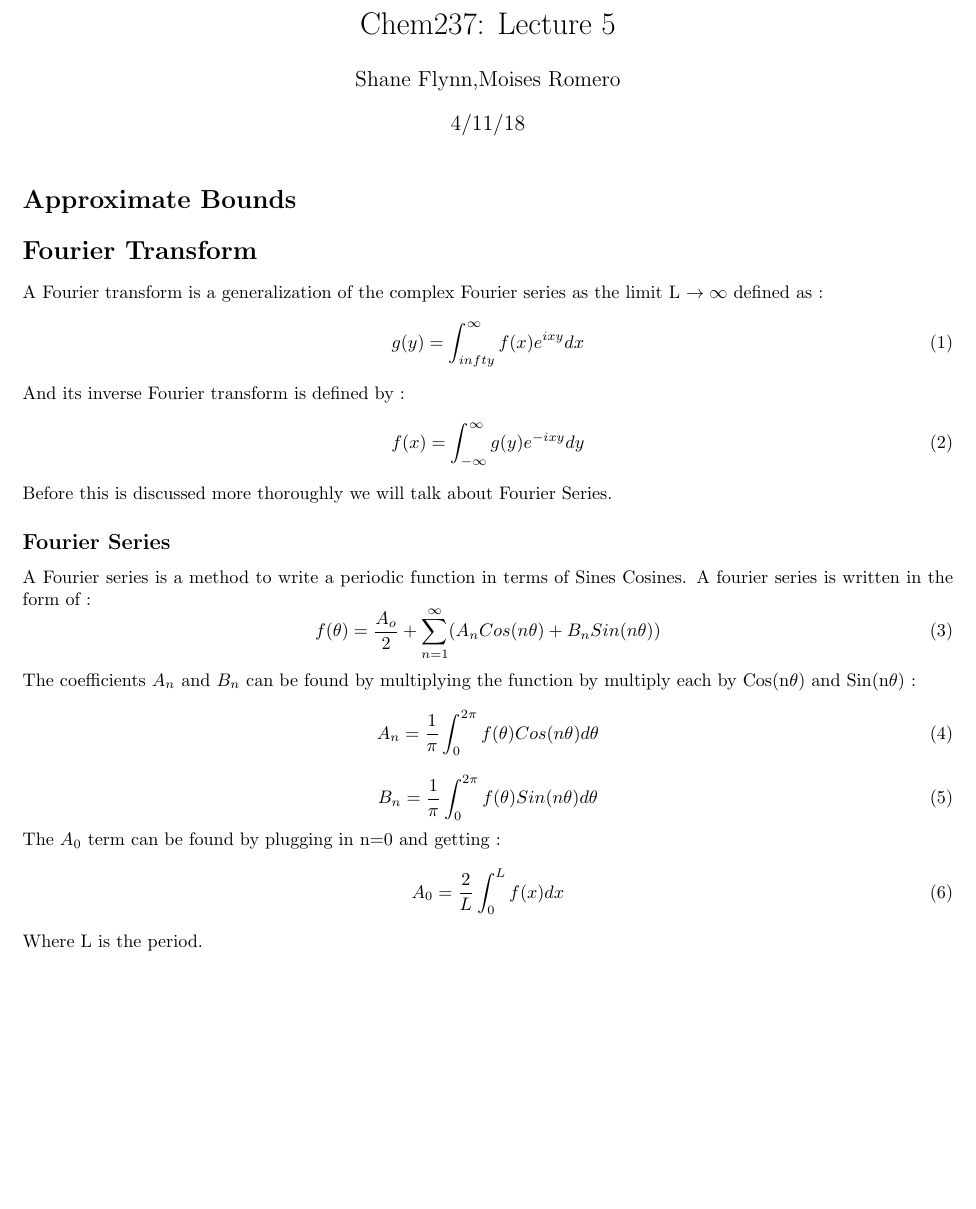
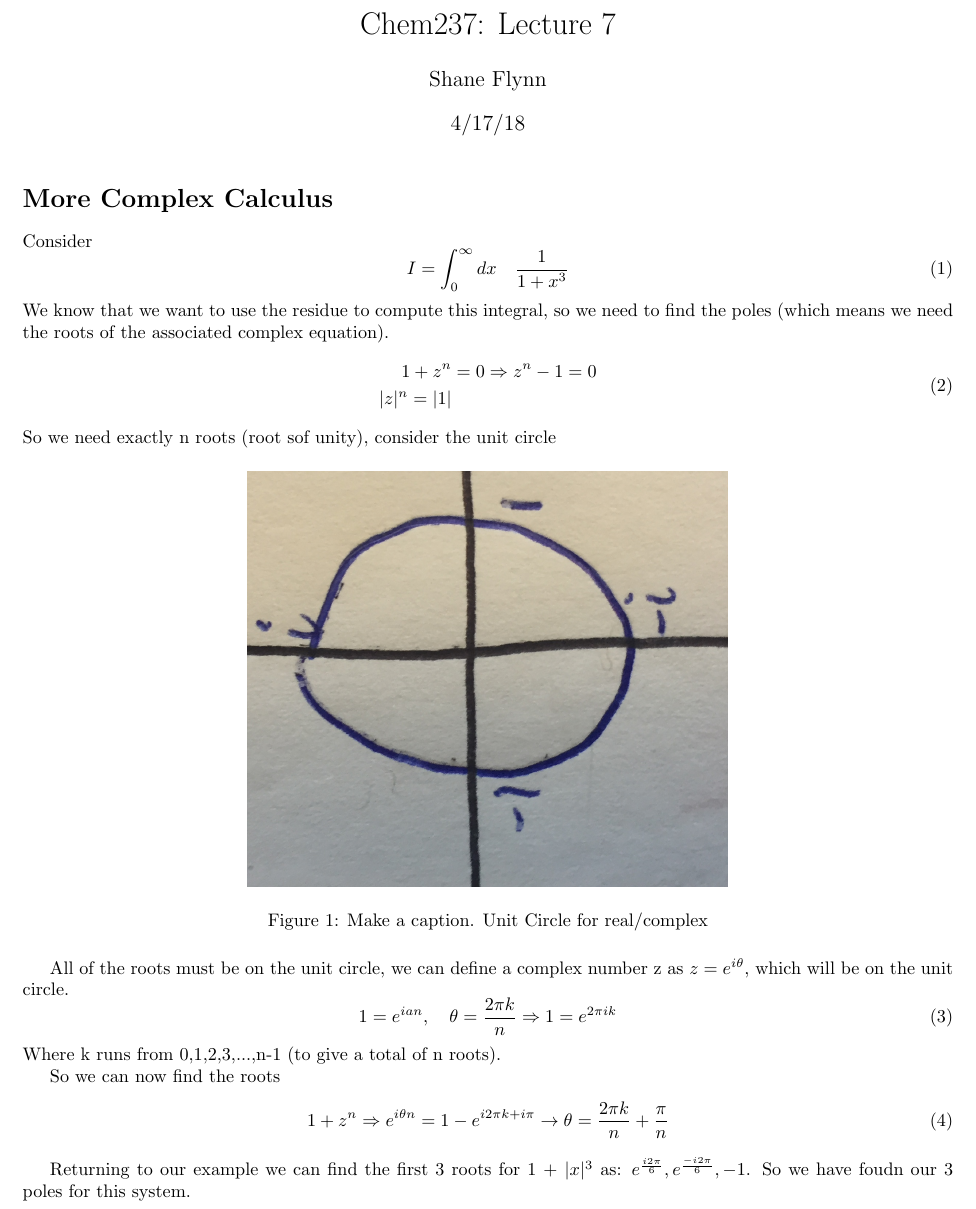
Before and after one commit to swflynn/Courses_UCI, a LaTeX document (Chem237_MM/Lecture_Notes/Lecture_07/Lecture_07.tex): part of the page before the commit and part of page 1 of 3 after it, cut so that both start at the same text, the shorter picture padded with empty space. Compiled offline with pdfLaTeX.

Commit message:
Lecture 7 draft

```diff
--- a/Chem237_MM/Lecture_Notes/Lecture_07/Lecture_07.tex
+++ b/Chem237_MM/Lecture_Notes/Lecture_07/Lecture_07.tex
@@ -10,6 +10,7 @@
 \usepackage{braket}
 \usepackage[margin=0.7in]{geometry}
 \usepackage[version=4]{mhchem}
+\usepackage{float}
 %==============================================================================%
 %                           User-Defined Commands                              %
 %==============================================================================%
@@ -23,6 +24,3 @@
 %==============================================================================%
 %                             Title Information                                %
 %==============================================================================%
-\title{Chem237: Lecture 5}
-\date{4/11/18}
-\author{Shane Flynn,Moises Romero}
@@ -32,27 +30,37 @@
 %==============================================================================%
 \begin{document}
 \maketitle
-\section*{Approximate Bounds}
-%==============================================================================%
-%                           This Lecture begins with approximate integral methods , %
-% add in later
-%==============================================================================%
-\section*{Fourier Transform}
-A Fourier transform is a generalization of the complex Fourier series as the limit L $\to \infty$ defined as :
+
+\section*{More Complex Calculus}
+Consider
 \be
-g(y) = \int_{\- infty}^\infty f(x) e^{ixy} dx
+I = \int_0^\infty dx \quad \frac{1}{1+x^3}
 \ee
-And its inverse Fourier transform is defined by :
+We know that we want to use the residue to compute this integral, so we need to find the poles (which means we need the roots of the associated complex equation).
 \be
-f(x) = \int_{-\infty}^{\infty} g(y) e^{-ixy} dy
+\begin{split}
+    1 + z^n &= 0 \Rightarrow z^n - 1 = 0\\
+    |z|^n = |1|
+\end{split}
 \ee
-Before this is discussed more thoroughly we will talk about Fourier Series.
-\subsection*{Fourier Series}
-A Fourier series is a method to write a periodic function in terms of Sines Cosines. A fourier series is written in the form of :
+So we need exactly n roots (root sof unity), consider the unit circle
+
+\begin{figure}[H]
+  \centering
+    \includegraphics[scale=0.2]{Figures/unit.png}
+    \caption{Make a caption. Unit Circle for real/complex}
+\end{figure}
+
+All of the roots must be on the unit circle, we can define a complex number z as $z=e^{i\theta}$, which will be on the unit circle.
 \be
-f(\theta) = \frac{A_o}{2} + \sum_{n=1}^\infty (A_n Cos(n\theta) + B_n Sin(n \theta) )
+1 = e^{ian}, \quad \theta = \frac{2\pi k}{n} \Rightarrow 1 = e^{2\pi ik}
 \ee
-The coefficients $A_n$ and $B_n$ can be found by multiplying the function by multiply each by Cos(n$\theta$) and Sin(n$\theta$) :
+Where k runs from 0,1,2,3,...,n-1 (to give a total of n roots).
+
+So we can now find the roots
 \be
-A_n = \frac{1}{\pi} \int_0^{2\pi} f(\theta) Cos(n\theta) d\theta
+1+z^n \Rightarrow e^{i\theta n} = 1 - e^{i2\pi k + i\pi} \rightarrow \theta = \frac{2\pi k}{n} + \frac{\pi}{n}
 \ee
+
+Returning to our example we can find the first 3 roots for 1 + $|x|^3$ as:  $e^{\frac{i2\pi}{6}}, e^{\frac{-i2\pi}{6}}, -1 $.
+So we have foudn our 3 poles for this system.
@@ -58,0 +71 @@ A_n = \frac{1}{\pi} \int_0^{2\pi} f(\theta) Cos(n\theta) d\theta
+\end{figure}
@@ -59,4 +78,3 @@ A_n = \frac{1}{\pi} \int_0^{2\pi} f(\theta) Cos(n\theta) d\theta
 \be
-B_n = \frac{1}{\pi} \int_0^{2\pi} f(\theta) Sin(n\theta) d\theta
+\oint dz \quad \frac{\ln|z|}{1+z^3}
 \ee
-The $A_0$ term can be found by plugging in n=0 and getting :
@@ -63,5 +92,17 @@ The $A_0$ term can be found by plugging in n=0 and getting :
 \be
-A_0 = \frac{2}{L} \int_0^L f(x) dx
+\frac{4\pi^2i\sqrt{3}}{9}
 \ee
-Where L is the period.
+%%%%%%%%%%%%%%%%%%%%%%%%%%%%%Need to do this math%%%%%%%%%%%%%%%%%%%%%%%%%%%%%%%%%%%%%%%%%%%%%%%%%%%%%%%%%%%%
+
+
+
+
+
+
+
+
+
+
+
+
 \end{document}
```
Also changed, not shown: Chem237_MM/Lecture_Notes/Lecture_07/Figures/log.png (added), Chem237_MM/Lecture_Notes/Lecture_07/Figures/poles.png (added), Chem237_MM/Lecture_Notes/Lecture_07/Figures/unit.png (added), Chem237_MM/Lecture_Notes/Lecture_07/Lecture_07.tex (27 more changed lines), 3 other files.
